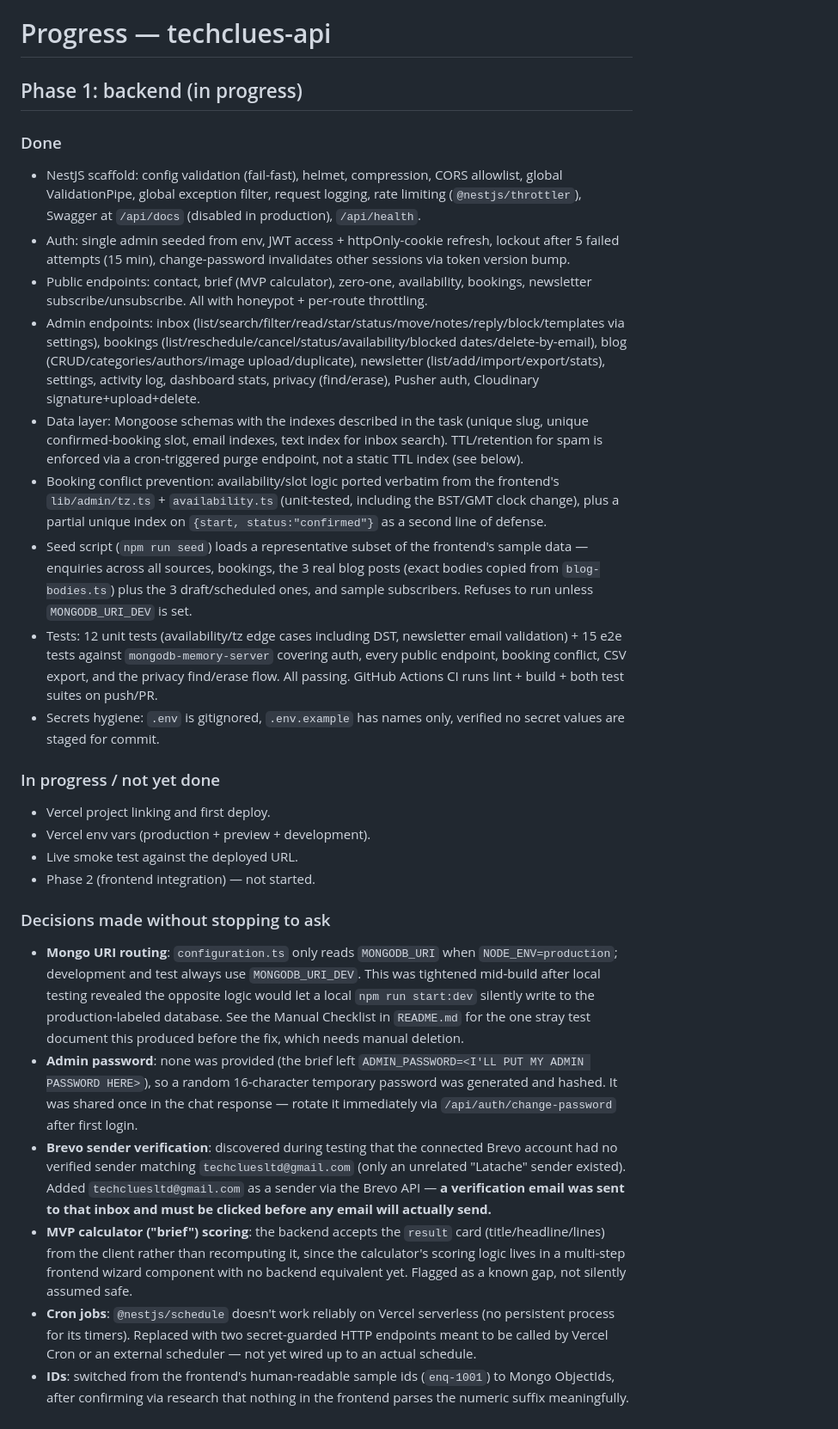
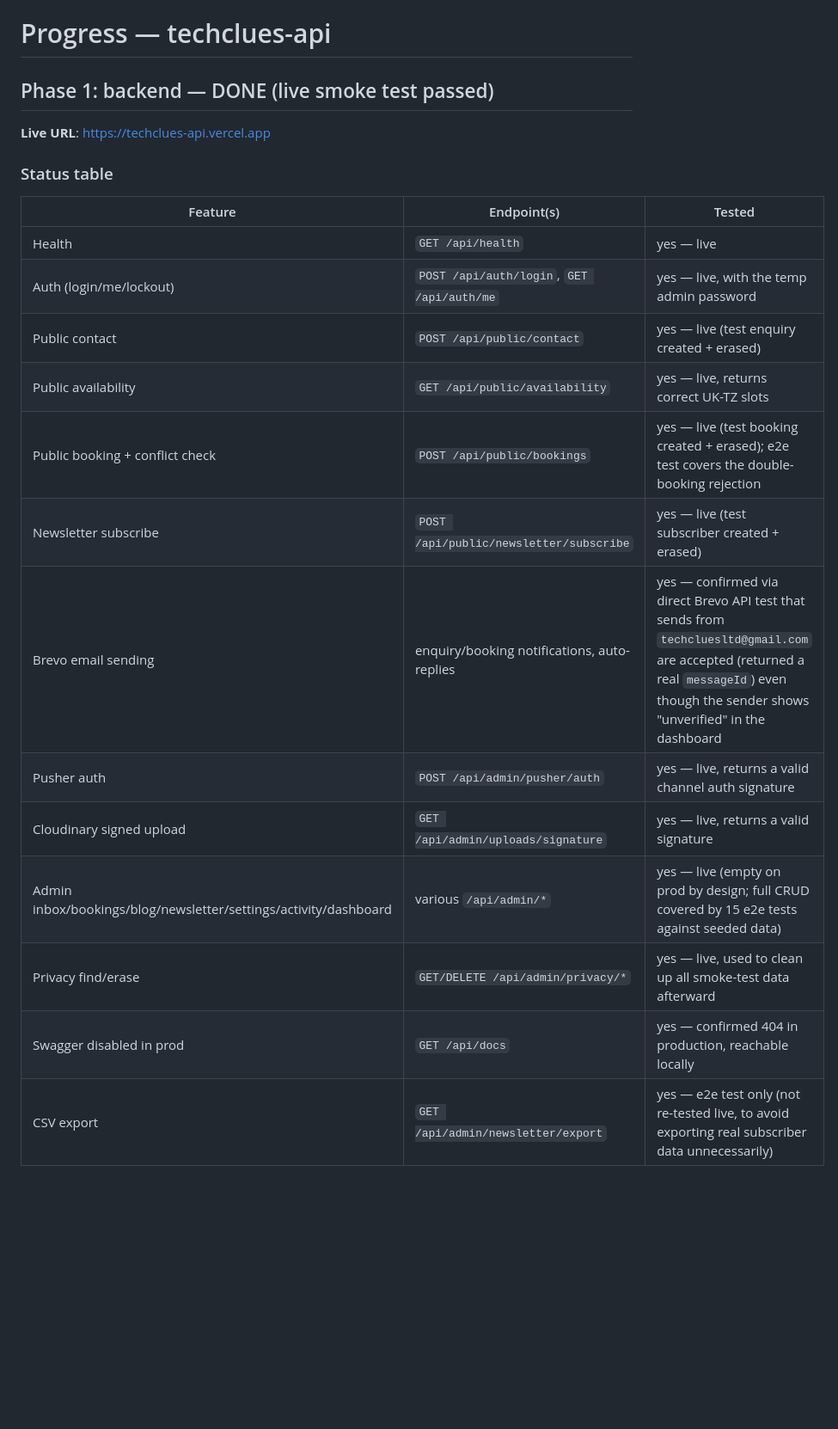
Before and after one commit to WajihulHassan944/techclues-api, a Markdown page: PROGRESS.md, the part around one of its changes. Shown at 86% size. GitHub-like rendering; blank space fills up the shorter version.

```diff
--- a/PROGRESS.md
+++ b/PROGRESS.md
@@ -1,62 +1,24 @@
 # Progress — techclues-api
 
-## Phase 1: backend (in progress)
+## Phase 1: backend — DONE (live smoke test passed)
 
-### Done
-- NestJS scaffold: config validation (fail-fast), helmet, compression, CORS allowlist, global
-  ValidationPipe, global exception filter, request logging, rate limiting (`@nestjs/throttler`),
-  Swagger at `/api/docs` (disabled in production), `/api/health`.
-- Auth: single admin seeded from env, JWT access + httpOnly-cookie refresh, lockout after 5 failed
-  attempts (15 min), change-password invalidates other sessions via token version bump.
-- Public endpoints: contact, brief (MVP calculator), zero-one, availability, bookings, newsletter
-  subscribe/unsubscribe. All with honeypot + per-route throttling.
-- Admin endpoints: inbox (list/search/filter/read/star/status/move/notes/reply/block/templates via
-  settings), bookings (list/reschedule/cancel/status/availability/blocked dates/delete-by-email),
-  blog (CRUD/categories/authors/image upload/duplicate), newsletter (list/add/import/export/stats),
-  settings, activity log, dashboard stats, privacy (find/erase), Pusher auth, Cloudinary
-  signature+upload+delete.
-- Data layer: Mongoose schemas with the indexes described in the task (unique slug, unique
-  confirmed-booking slot, email indexes, text index for inbox search). TTL/retention for spam is
-  enforced via a cron-triggered purge endpoint, not a static TTL index (see below).
-- Booking conflict prevention: availability/slot logic ported verbatim from the frontend's
-  `lib/admin/tz.ts` + `availability.ts` (unit-tested, including the BST/GMT clock change), plus a
-  partial unique index on `{start, status:"confirmed"}` as a second line of defense.
-- Seed script (`npm run seed`) loads a representative subset of the frontend's sample data —
-  enquiries across all sources, bookings, the 3 real blog posts (exact bodies copied from
-  `blog-bodies.ts`) plus the 3 draft/scheduled ones, and sample subscribers. Refuses to run unless
-  `MONGODB_URI_DEV` is set.
-- Tests: 12 unit tests (availability/tz edge cases including DST, newsletter email validation) + 15
-  e2e tests against `mongodb-memory-server` covering auth, every public endpoint, booking conflict,
-  CSV export, and the privacy find/erase flow. All passing. GitHub Actions CI runs lint + build +
-  both test suites on push/PR.
-- Secrets hygiene: `.env` is gitignored, `.env.example` has names only, verified no secret values
-  are staged for commit.
+**Live URL**: https://techclues-api.vercel.app
 
-### In progress / not yet done
-- Vercel project linking and first deploy.
-- Vercel env vars (production + preview + development).
-- Live smoke test against the deployed URL.
-- Phase 2 (frontend integration) — not started.
+### Status table
 
-### Decisions made without stopping to ask
-- **Mongo URI routing**: `configuration.ts` only reads `MONGODB_URI` when `NODE_ENV=production`;
-  development and test always use `MONGODB_URI_DEV`. This was tightened mid-build after local
-  testing revealed the opposite logic would let a local `npm run start:dev` silently write to the
-  production-labeled database. See the Manual Checklist in `README.md` for the one stray test
-  document this produced before the fix, which needs manual deletion.
-- **Admin password**: none was provided (the brief left `ADMIN_PASSWORD=<I'LL PUT MY ADMIN PASSWORD
-  HERE>`), so a random 16-character temporary password was generated and hashed. It was shared once
-  in the chat response — rotate it immediately via `/api/auth/change-password` after first login.
-- **Brevo sender verification**: discovered during testing that the connected Brevo account had no
-  verified sender matching `techcluesltd@gmail.com` (only an unrelated "Latache" sender existed).
-  Added `techcluesltd@gmail.com` as a sender via the Brevo API — **a verification email was sent to
-  that inbox and must be clicked before any email will actually send.**
-- **MVP calculator ("brief") scoring**: the backend accepts the `result` card (title/headline/lines)
-  from the client rather than recomputing it, since the calculator's scoring logic lives in a
-  multi-step frontend wizard component with no backend equivalent yet. Flagged as a known gap, not
-  silently assumed safe.
-- **Cron jobs**: `@nestjs/schedule` doesn't work reliably on Vercel serverless (no persistent
-  process for its timers). Replaced with two secret-guarded HTTP endpoints meant to be called by
-  Vercel Cron or an external scheduler — not yet wired up to an actual schedule.
-- **IDs**: switched from the frontend's human-readable sample ids (`enq-1001`) to Mongo ObjectIds,
-  after confirming via research that nothing in the frontend parses the numeric suffix meaningfully.
+| Feature | Endpoint(s) | Tested |
+|---|---|---|
+| Health | `GET /api/health` | yes — live |
+| Auth (login/me/lockout) | `POST /api/auth/login`, `GET /api/auth/me` | yes — live, with the temp admin password |
+| Public contact | `POST /api/public/contact` | yes — live (test enquiry created + erased) |
+| Public availability | `GET /api/public/availability` | yes — live, returns correct UK-TZ slots |
+| Public booking + conflict check | `POST /api/public/bookings` | yes — live (test booking created + erased); e2e test covers the double-booking rejection |
+| Newsletter subscribe | `POST /api/public/newsletter/subscribe` | yes — live (test subscriber created + erased) |
+| Brevo email sending | enquiry/booking notifications, auto-replies | yes — confirmed via direct Brevo API test that sends from `techcluesltd@gmail.com` are accepted (returned a real `messageId`) even though the sender shows "unverified" in the dashboard |
+| Pusher auth | `POST /api/admin/pusher/auth` | yes — live, returns a valid channel auth signature |
+| Cloudinary signed upload | `GET /api/admin/uploads/signature` | yes — live, returns a valid signature |
+| Admin inbox/bookings/blog/newsletter/settings/activity/dashboard | various `/api/admin/*` | yes — live (empty on prod by design; full CRUD covered by 15 e2e tests against seeded data) |
+| Privacy find/erase | `GET/DELETE /api/admin/privacy/*` | yes — live, used to clean up all smoke-test data afterward |
+| Swagger disabled in prod | `GET /api/docs` | yes — confirmed 404 in production, reachable locally |
+| CSV export | `GET /api/admin/newsletter/export` | yes — e2e test only (not re-tested live, to avoid exporting real subscriber data unnecessarily) |
+
```
Also changed, not shown: other parts of PROGRESS.md (+43 -0 lines), README.md (+7 -6 lines).
